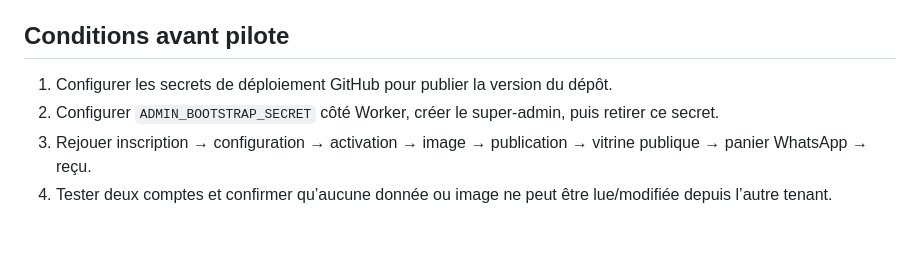
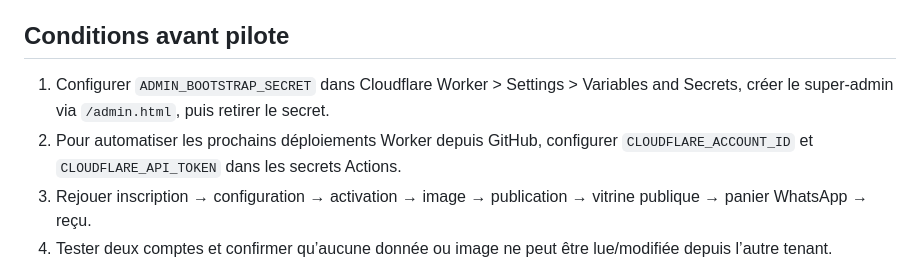
Before and after one commit to e7470701-ops/beninpublio, a Markdown page: docs/ACCEPTANCE_V14.md, the part around the change. Rendered like a GitHub page; blank space fills up the shorter version.

Commit message:
docs: clarify remaining pilot blockers

```diff
--- a/docs/ACCEPTANCE_V14.md
+++ b/docs/ACCEPTANCE_V14.md
@@ -34,8 +34,8 @@ Ce tableau distingue ce qui existe dans le dépôt de ce qui a été confirmé e
 
 ## Conditions avant pilote
 
-1. Configurer les secrets de déploiement GitHub pour publier la version du dépôt.
-2. Configurer `ADMIN_BOOTSTRAP_SECRET` côté Worker, créer le super-admin, puis retirer ce secret.
+1. Configurer `ADMIN_BOOTSTRAP_SECRET` dans Cloudflare Worker > Settings > Variables and Secrets, créer le super-admin via `/admin.html`, puis retirer le secret.
+2. Pour automatiser les prochains déploiements Worker depuis GitHub, configurer `CLOUDFLARE_ACCOUNT_ID` et `CLOUDFLARE_API_TOKEN` dans les secrets Actions.
 3. Rejouer inscription → configuration → activation → image → publication → vitrine publique → panier WhatsApp → reçu.
 4. Tester deux comptes et confirmer qu’aucune donnée ou image ne peut être lue/modifiée depuis l’autre tenant.
 5. Tester quotas, expiration, suspension, restauration, mobile et réseau lent.
```
